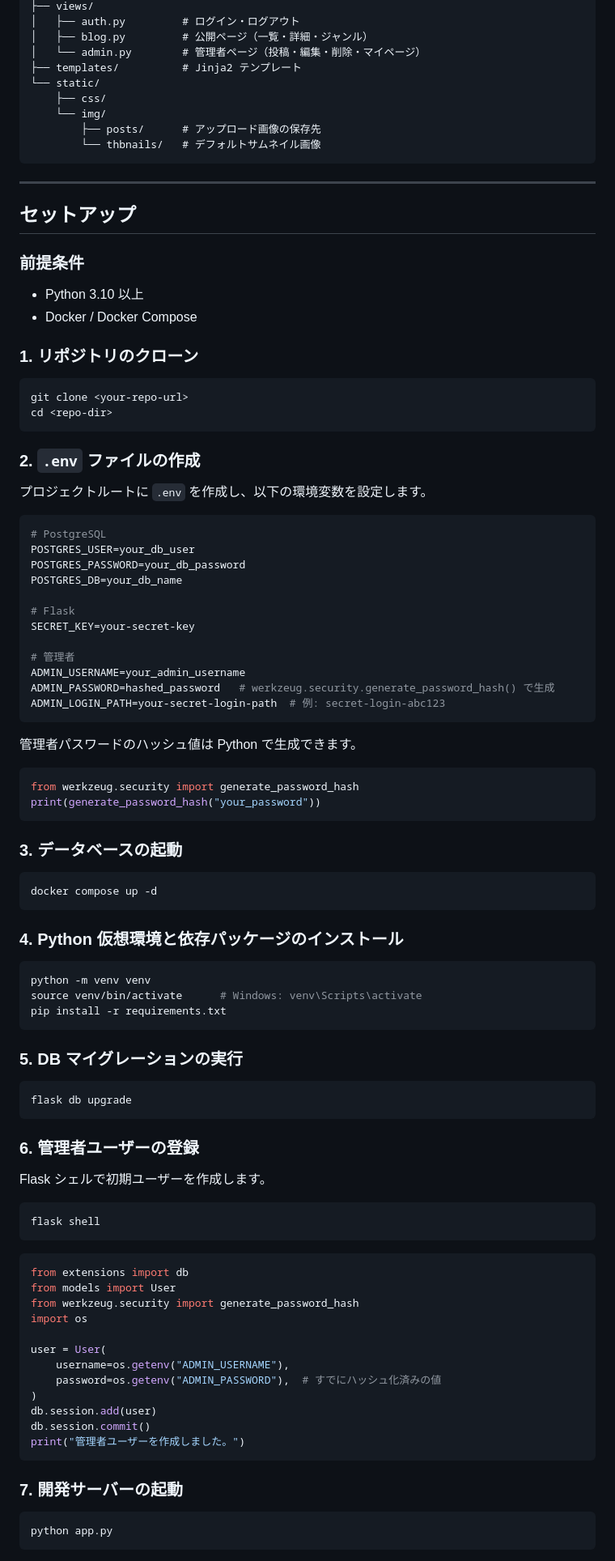
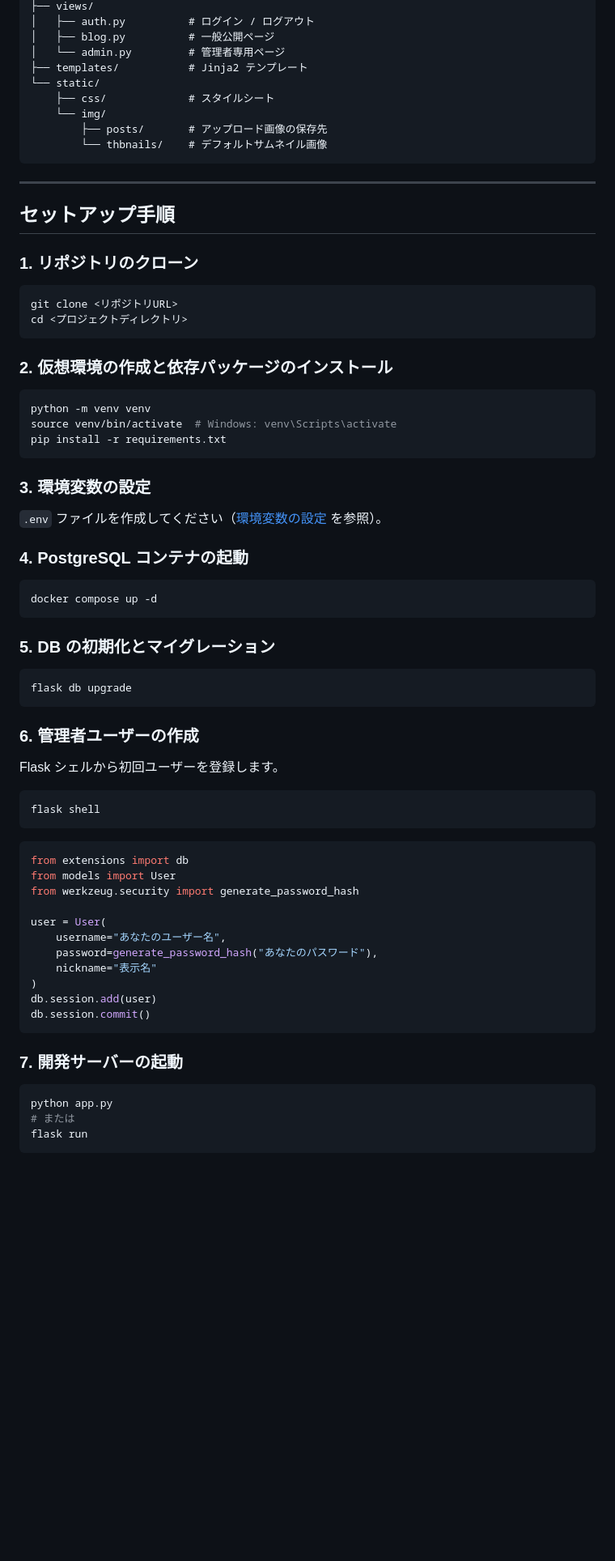
Before and after one commit to Yuta1728/blog_project_private, a Markdown page: matome/README.md, the part around one of its changes. Shown at 81% size. Rendered like a GitHub page; blank space fills up the shorter version.

````diff
--- a/matome/README.md
+++ b/matome/README.md
@@ -61,80 +75,53 @@ Flask + PostgreSQL で構築した個人ブログアプリです。マークダ
 ├── views/
-│   ├── auth.py         # ログイン・ログアウト
-│   ├── blog.py         # 公開ページ（一覧・詳細・ジャンル）
-│   └── admin.py        # 管理者ページ（投稿・編集・削除・マイページ）
-├── templates/          # Jinja2 テンプレート
+│   ├── auth.py          # ログイン / ログアウト
+│   ├── blog.py          # 一般公開ページ
+│   └── admin.py         # 管理者専用ページ
+├── templates/           # Jinja2 テンプレート
 └── static/
-    ├── css/
+    ├── css/             # スタイルシート
     └── img/
-        ├── posts/      # アップロード画像の保存先
-        └── thbnails/   # デフォルトサムネイル画像
+        ├── posts/       # アップロード画像の保存先
+        └── thbnails/    # デフォルトサムネイル画像
 ```
 
 ---
 
-## セットアップ
-
-### 前提条件
-
-- Python 3.10 以上
-- Docker / Docker Compose
+## セットアップ手順
 
 ### 1. リポジトリのクローン
 
 ```bash
-git clone <your-repo-url>
-cd <repo-dir>
+git clone <リポジトリURL>
+cd <プロジェクトディレクトリ>
 ```
 
-### 2. `.env` ファイルの作成
+### 2. 仮想環境の作成と依存パッケージのインストール
 
-プロジェクトルートに `.env` を作成し、以下の環境変数を設定します。
-
-```env
-# PostgreSQL
-POSTGRES_USER=your_db_user
-POSTGRES_PASSWORD=your_db_password
-POSTGRES_DB=your_db_name
-
-# Flask
-SECRET_KEY=your-secret-key
-
-# 管理者
-ADMIN_USERNAME=your_admin_username
-ADMIN_PASSWORD=hashed_password   # werkzeug.security.generate_password_hash() で生成
-ADMIN_LOGIN_PATH=your-secret-login-path  # 例: secret-login-abc123
+```bash
+python -m venv venv
+source venv/bin/activate  # Windows: venv\Scripts\activate
+pip install -r requirements.txt
 ```
 
-管理者パスワードのハッシュ値は Python で生成できます。
+### 3. 環境変数の設定
 
-```python
-from werkzeug.security import generate_password_hash
-print(generate_password_hash("your_password"))
-```
+`.env` ファイルを作成してください（[環境変数の設定](#環境変数の設定) を参照）。
 
-### 3. データベースの起動
+### 4. PostgreSQL コンテナの起動
 
 ```bash
 docker compose up -d
 ```
 
-### 4. Python 仮想環境と依存パッケージのインストール
-
-```bash
-python -m venv venv
-source venv/bin/activate      # Windows: venv\Scripts\activate
-pip install -r requirements.txt
-```
-
-### 5. DB マイグレーションの実行
+### 5. DB の初期化とマイグレーション
 
 ```bash
 flask db upgrade
 ```
 
-### 6. 管理者ユーザーの登録
+### 6. 管理者ユーザーの作成
 
-Flask シェルで初期ユーザーを作成します。
+Flask シェルから初回ユーザーを登録します。
 
 ```bash
 flask shell
@@ -144,20 +131,21 @@ flask shell
 from extensions import db
 from models import User
 from werkzeug.security import generate_password_hash
-import os
 
 user = User(
-    username=os.getenv("ADMIN_USERNAME"),
-    password=os.getenv("ADMIN_PASSWORD"),  # すでにハッシュ化済みの値
+    username="あなたのユーザー名",
+    password=generate_password_hash("あなたのパスワード"),
+    nickname="表示名"
 )
 db.session.add(user)
 db.session.commit()
-print("管理者ユーザーを作成しました。")
 ```
 
 ### 7. 開発サーバーの起動
 
 ```bash
 python app.py
+# または
+flask run
 ```
 
````
Also changed, not shown: other parts of matome/README.md (+137 -73 lines).
